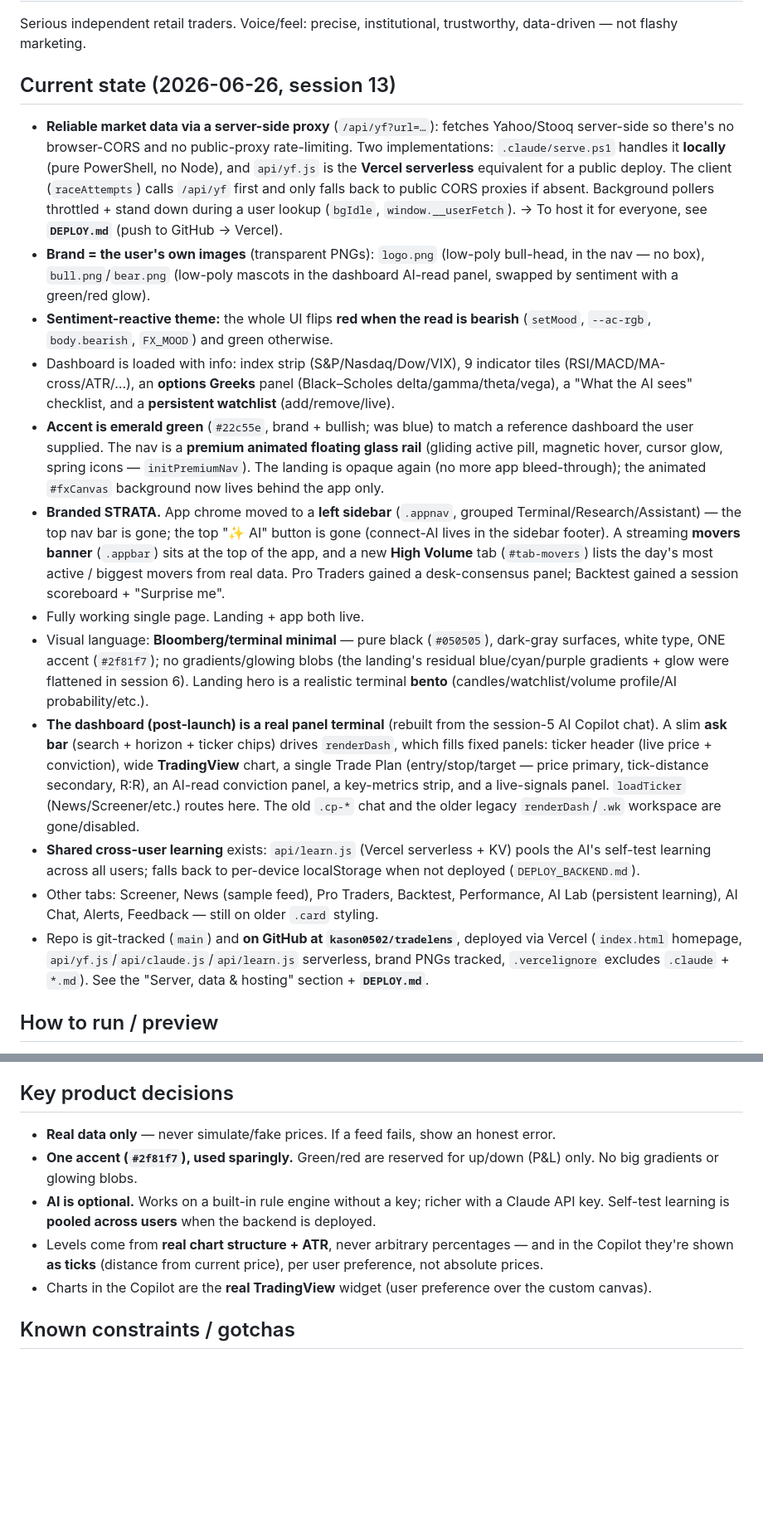
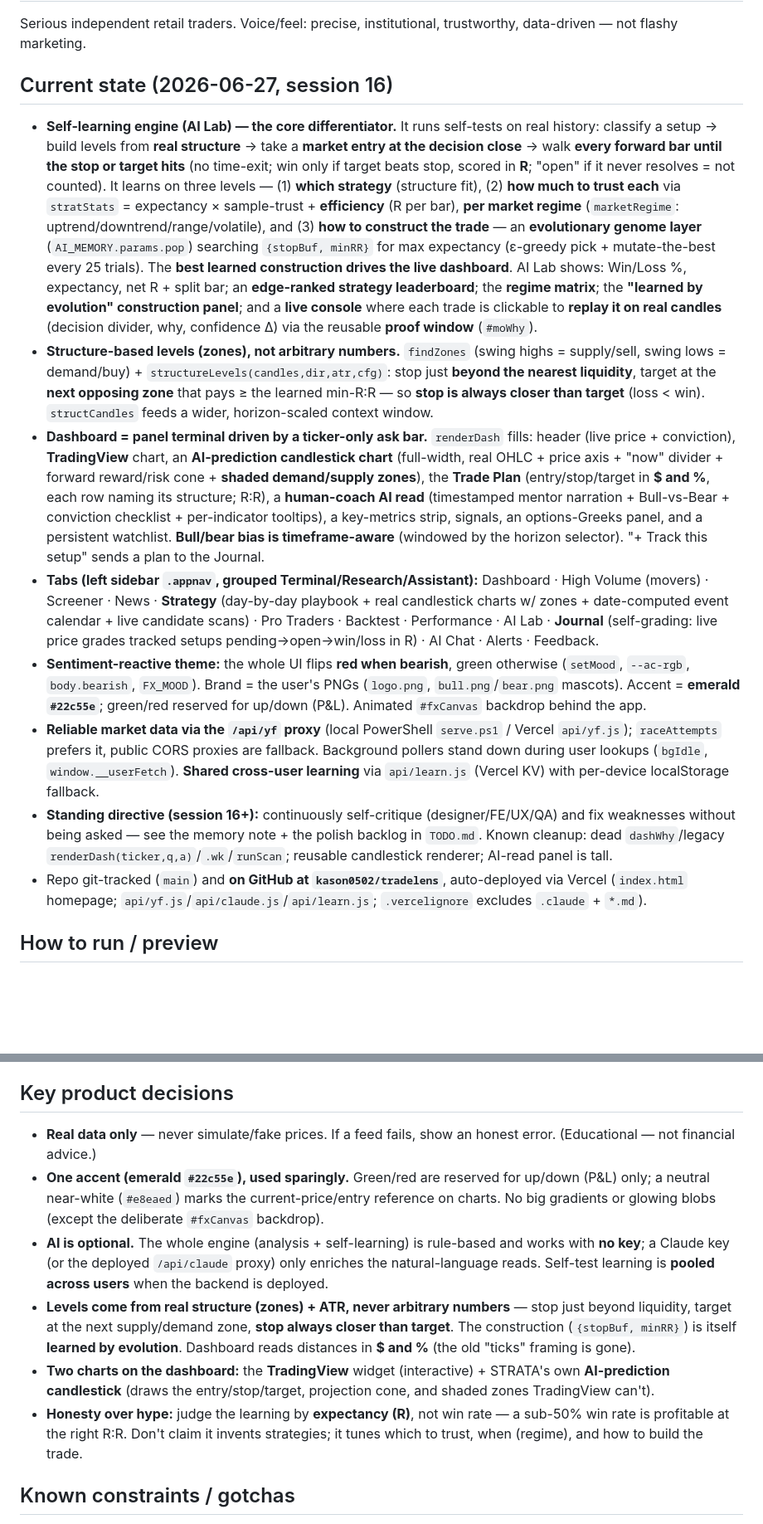
Before and after one commit to kason0502/tradelens, a Markdown page: PROJECT_CONTEXT.md, 2 parts joined by grey strips. Shown at 83% size. Drawn GitHub-style; blank space fills up the shorter version.

Commit message:
Update PROJECT_CONTEXT: bring "Current state" + decisions up to session 16
- Rewrote the stale session-13 "Current state" to reflect the self-learning
  engine (regime-aware + edge/efficiency + evolutionary construction),
  structure/zone-based levels, the full tab set (Strategy/Journal added),
  the AI-prediction candlestick chart, $/% levels, human-coach AI read,
  proof windows, and the standing self-critique directive
- Fixed stale "Key product decisions": accent is emerald #22c55e (not blue),
  levels read in $/% (not ticks), construction is learned by evolution

Co-Authored-By: Claude Opus 4.8 <noreply@anthropic.com>

```diff
--- a/PROJECT_CONTEXT.md
+++ b/PROJECT_CONTEXT.md
@@ -13,19 +13,15 @@ It pulls **real market data**, derives structure-based trade plans (entry / stop
 ## Who it's for
 Serious independent retail traders. Voice/feel: precise, institutional, trustworthy, data-driven — not flashy marketing.
 
-## Current state (2026-06-26, session 13)
-- **Reliable market data via a server-side proxy** (`/api/yf?url=…`): fetches Yahoo/Stooq server-side so there's no browser-CORS and no public-proxy rate-limiting. Two implementations: `.claude/serve.ps1` handles it **locally** (pure PowerShell, no Node), and `api/yf.js` is the **Vercel serverless** equivalent for a public deploy. The client (`raceAttempts`) calls `/api/yf` first and only falls back to public CORS proxies if absent. Background pollers throttled + stand down during a user lookup (`bgIdle`, `window.__userFetch`). → To host it for everyone, see **`DEPLOY.md`** (push to GitHub → Vercel).
-- **Brand = the user's own images** (transparent PNGs): `logo.png` (low-poly bull-head, in the nav — no box), `bull.png`/`bear.png` (low-poly mascots in the dashboard AI-read panel, swapped by sentiment with a green/red glow).
-- **Sentiment-reactive theme:** the whole UI flips **red when the read is bearish** (`setMood`, `--ac-rgb`, `body.bearish`, `FX_MOOD`) and green otherwise.
-- Dashboard is loaded with info: index strip (S&P/Nasdaq/Dow/VIX), 9 indicator tiles (RSI/MACD/MA-cross/ATR/…), an **options Greeks** panel (Black–Scholes delta/gamma/theta/vega), a "What the AI sees" checklist, and a **persistent watchlist** (add/remove/live).
-- **Accent is emerald green** (`#22c55e`, brand + bullish; was blue) to match a reference dashboard the user supplied. The nav is a **premium animated floating glass rail** (gliding active pill, magnetic hover, cursor glow, spring icons — `initPremiumNav`). The landing is opaque again (no more app bleed-through); the animated `#fxCanvas` background now lives behind the app only.
-- **Branded STRATA.** App chrome moved to a **left sidebar** (`.appnav`, grouped Terminal/Research/Assistant) — the top nav bar is gone; the top "✨ AI" button is gone (connect-AI lives in the sidebar footer). A streaming **movers banner** (`.appbar`) sits at the top of the app, and a new **High Volume** tab (`#tab-movers`) lists the day's most active / biggest movers from real data. Pro Traders gained a desk-consensus panel; Backtest gained a session scoreboard + "Surprise me".
-- Fully working single page. Landing + app both live.
-- Visual language: **Bloomberg/terminal minimal** — pure black (`#050505`), dark-gray surfaces, white type, ONE accent (`#2f81f7`); no gradients/glowing blobs (the landing's residual blue/cyan/purple gradients + glow were flattened in session 6). Landing hero is a realistic terminal **bento** (candles/watchlist/volume profile/AI probability/etc.).
-- **The dashboard (post-launch) is a real panel terminal** (rebuilt from the session-5 AI Copilot chat). A slim **ask bar** (search + horizon + ticker chips) drives `renderDash`, which fills fixed panels: ticker header (live price + conviction), wide **TradingView** chart, a single Trade Plan (entry/stop/target — price primary, tick-distance secondary, R:R), an AI-read conviction panel, a key-metrics strip, and a live-signals panel. `loadTicker` (News/Screener/etc.) routes here. The old `.cp-*` chat and the older legacy `renderDash`/`.wk` workspace are gone/disabled.
-- **Shared cross-user learning** exists: `api/learn.js` (Vercel serverless + KV) pools the AI's self-test learning across all users; falls back to per-device localStorage when not deployed (`DEPLOY_BACKEND.md`).
-- Other tabs: Screener, News (sample feed), Pro Traders, Backtest, Performance, AI Lab (persistent learning), AI Chat, Alerts, Feedback — still on older `.card` styling.
-- Repo is git-tracked (`main`) and **on GitHub at `kason0502/tradelens`**, deployed via Vercel (`index.html` homepage, `api/yf.js`/`api/claude.js`/`api/learn.js` serverless, brand PNGs tracked, `.vercelignore` excludes `.claude` + `*.md`). See the "Server, data & hosting" section + **`DEPLOY.md`**.
+## Current state (2026-06-27, session 16)
+- **Self-learning engine (AI Lab) — the core differentiator.** It runs self-tests on real history: classify a setup → build levels from **real structure** → take a **market entry at the decision close** → walk **every forward bar until the stop or target hits** (no time-exit; win only if target beats stop, scored in **R**; "open" if it never resolves = not counted). It learns on three levels — (1) **which strategy** (structure fit), (2) **how much to trust each** via `stratStats` = expectancy × sample-trust + **efficiency** (R per bar), **per market regime** (`marketRegime`: uptrend/downtrend/range/volatile), and (3) **how to construct the trade** — an **evolutionary genome layer** (`AI_MEMORY.params.pop`) searching `{stopBuf, minRR}` for max expectancy (ε-greedy pick + mutate-the-best every 25 trials). The **best learned construction drives the live dashboard**. AI Lab shows: Win/Loss %, expectancy, net R + split bar; an **edge-ranked strategy leaderboard**; the **regime matrix**; the **"learned by evolution" construction panel**; and a **live console** where each trade is clickable to **replay it on real candles** (decision divider, why, confidence Δ) via the reusable **proof window** (`#moWhy`).
+- **Structure-based levels (zones), not arbitrary numbers.** `findZones` (swing highs = supply/sell, swing lows = demand/buy) + `structureLevels(candles,dir,atr,cfg)`: stop just **beyond the nearest liquidity**, target at the **next opposing zone** that pays ≥ the learned min-R:R — so **stop is always closer than target** (loss < win). `structCandles` feeds a wider, horizon-scaled context window.
+- **Dashboard = panel terminal driven by a ticker-only ask bar.** `renderDash` fills: header (live price + conviction), **TradingView** chart, an **AI-prediction candlestick chart** (full-width, real OHLC + price axis + "now" divider + forward reward/risk cone + **shaded demand/supply zones**), the **Trade Plan** (entry/stop/target in **$ and %**, each row naming its structure; R:R), a **human-coach AI read** (timestamped mentor narration + Bull-vs-Bear + conviction checklist + per-indicator tooltips), a key-metrics strip, signals, an options-Greeks panel, and a persistent watchlist. **Bull/bear bias is timeframe-aware** (windowed by the horizon selector). "+ Track this setup" sends a plan to the Journal.
+- **Tabs (left sidebar `.appnav`, grouped Terminal/Research/Assistant):** Dashboard · High Volume (movers) · Screener · News · **Strategy** (day-by-day playbook + real candlestick charts w/ zones + date-computed event calendar + live candidate scans) · Pro Traders · Backtest · Performance · AI Lab · **Journal** (self-grading: live price grades tracked setups pending→open→win/loss in R) · AI Chat · Alerts · Feedback.
+- **Sentiment-reactive theme:** the whole UI flips **red when bearish**, green otherwise (`setMood`, `--ac-rgb`, `body.bearish`, `FX_MOOD`). Brand = the user's PNGs (`logo.png`, `bull.png`/`bear.png` mascots). Accent = **emerald `#22c55e`**; green/red reserved for up/down (P&L). Animated `#fxCanvas` backdrop behind the app.
+- **Reliable market data via the `/api/yf` proxy** (local PowerShell `serve.ps1` / Vercel `api/yf.js`); `raceAttempts` prefers it, public CORS proxies are fallback. Background pollers stand down during user lookups (`bgIdle`, `window.__userFetch`). **Shared cross-user learning** via `api/learn.js` (Vercel KV) with per-device localStorage fallback.
+- **Standing directive (session 16+):** continuously self-critique (designer/FE/UX/QA) and fix weaknesses without being asked — see the memory note + the polish backlog in `TODO.md`. Known cleanup: dead `dashWhy`/legacy `renderDash(ticker,q,a)`/`.wk`/`runScan`; reusable candlestick renderer; AI-read panel is tall.
+- Repo git-tracked (`main`) and **on GitHub at `kason0502/tradelens`**, auto-deployed via Vercel (`index.html` homepage; `api/yf.js`/`api/claude.js`/`api/learn.js`; `.vercelignore` excludes `.claude` + `*.md`).
 
 ## How to run / preview
 - No Node/Python on this machine. Use the bundled PowerShell server (**which is also the `/api/yf` data proxy** — that's what makes data load reliably):
@@ -55,11 +51,12 @@ Browsers can't fetch stock data straight from Yahoo (CORS blocks it). The app us
 - **Pushing updates:** normal `git add -A && git commit -m "…" && git push` (first time needed `git push --set-upstream origin main` to set tracking). Full step-by-step in **`DEPLOY.md`**.
 
 ## Key product decisions
-- **Real data only** — never simulate/fake prices. If a feed fails, show an honest error.
-- **One accent (`#2f81f7`), used sparingly.** Green/red are reserved for up/down (P&L) only. No big gradients or glowing blobs.
-- **AI is optional.** Works on a built-in rule engine without a key; richer with a Claude API key. Self-test learning is **pooled across users** when the backend is deployed.
-- Levels come from **real chart structure + ATR**, never arbitrary percentages — and in the Copilot they're shown **as ticks** (distance from current price), per user preference, not absolute prices.
-- Charts in the Copilot are the **real TradingView** widget (user preference over the custom canvas).
+- **Real data only** — never simulate/fake prices. If a feed fails, show an honest error. (Educational — not financial advice.)
+- **One accent (emerald `#22c55e`), used sparingly.** Green/red are reserved for up/down (P&L) only; a neutral near-white (`#e8eaed`) marks the current-price/entry reference on charts. No big gradients or glowing blobs (except the deliberate `#fxCanvas` backdrop).
+- **AI is optional.** The whole engine (analysis + self-learning) is rule-based and works with **no key**; a Claude key (or the deployed `/api/claude` proxy) only enriches the natural-language reads. Self-test learning is **pooled across users** when the backend is deployed.
+- **Levels come from real structure (zones) + ATR, never arbitrary numbers** — stop just beyond liquidity, target at the next supply/demand zone, **stop always closer than target**. The construction (`{stopBuf, minRR}`) is itself **learned by evolution**. Dashboard reads distances in **$ and %** (the old "ticks" framing is gone).
+- **Two charts on the dashboard:** the **TradingView** widget (interactive) + STRATA's own **AI-prediction candlestick** (draws the entry/stop/target, projection cone, and shaded zones TradingView can't).
+- **Honesty over hype:** judge the learning by **expectancy (R)**, not win rate — a sub-50% win rate is profitable at the right R:R. Don't claim it invents strategies; it tunes which to trust, when (regime), and how to build the trade.
 
 ## Known constraints / gotchas
 - **Data reliability is solved by the `/api/yf` proxy** (local PowerShell or deployed Vercel). The public CORS proxies are now only a *fallback* (used when the page is opened as a bare file with no server) — flaky/rate-limited. `raceAttempts` fires proxies in parallel (first valid wins), so even the fallback fails fast instead of hanging.
```
Also changed, not shown: other parts of PROJECT_CONTEXT.md (+1 -1 lines).
